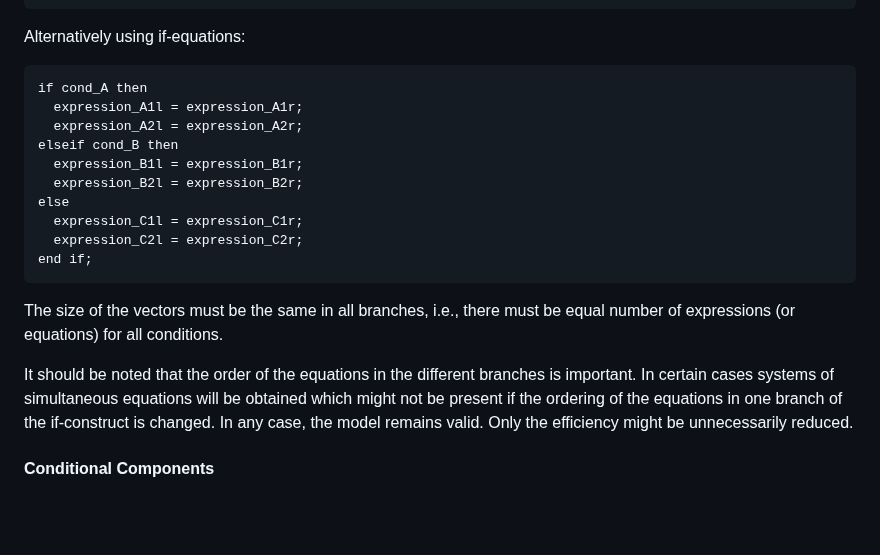
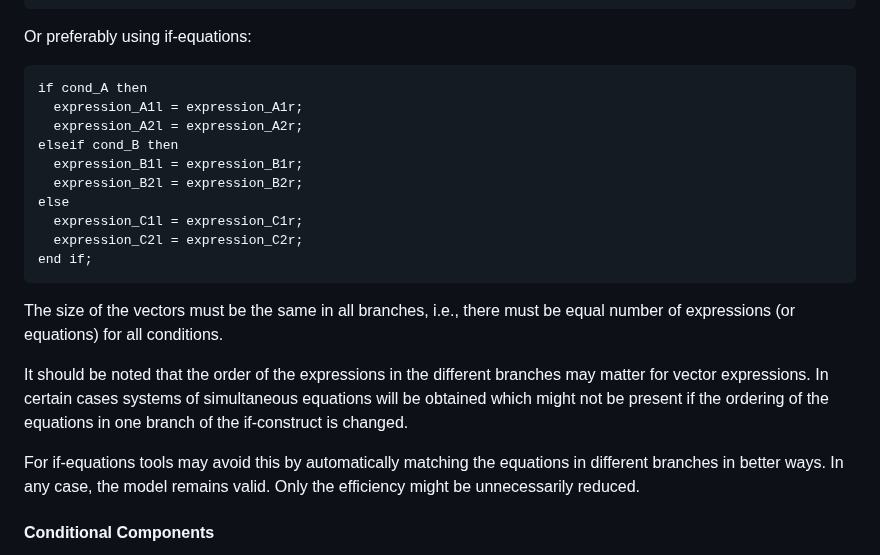
Before and after one commit to modelica/ModelicaSpecification, a Markdown page: Tutorial.md, the part around the change. Drawn GitHub-style; blank space fills up the shorter version.

Commit message:
Update Tutorial.md
Introduce if-equations as a better alternative, and also update explanation to explain why.

````diff
--- a/Tutorial.md
+++ b/Tutorial.md
@@ -1143,7 +1143,7 @@ else
  { expression_C1l - expression_C1r,
  expression_C2l - expression_C2r };
 ```
-Alternatively using if-equations:
+Or preferably using if-equations:
 ```Modelica
 if cond_A then
   expression_A1l = expression_A1r;
@@ -1159,10 +1159,12 @@ end if;
 The size of the vectors must be the same in all branches, i.e., there must be equal number of
 expressions (or equations) for all conditions.
 
-It should be noted that the order of the equations in the different branches is important. In certain
+It should be noted that the order of the expressions in the different branches may matter for vector expressions. In certain
 cases systems of simultaneous equations will be obtained which might not be present if the
-ordering of the equations in one branch of the if-construct is changed. In any case, the model
-remains valid. Only the efficiency might be unnecessarily reduced.
+ordering of the equations in one branch of the if-construct is changed.
+
+For if-equations tools may avoid this by automatically matching the equations in different branches in better ways.
+In any case, the model remains valid. Only the efficiency might be unnecessarily reduced.
 
 #### Conditional Components
 
````
